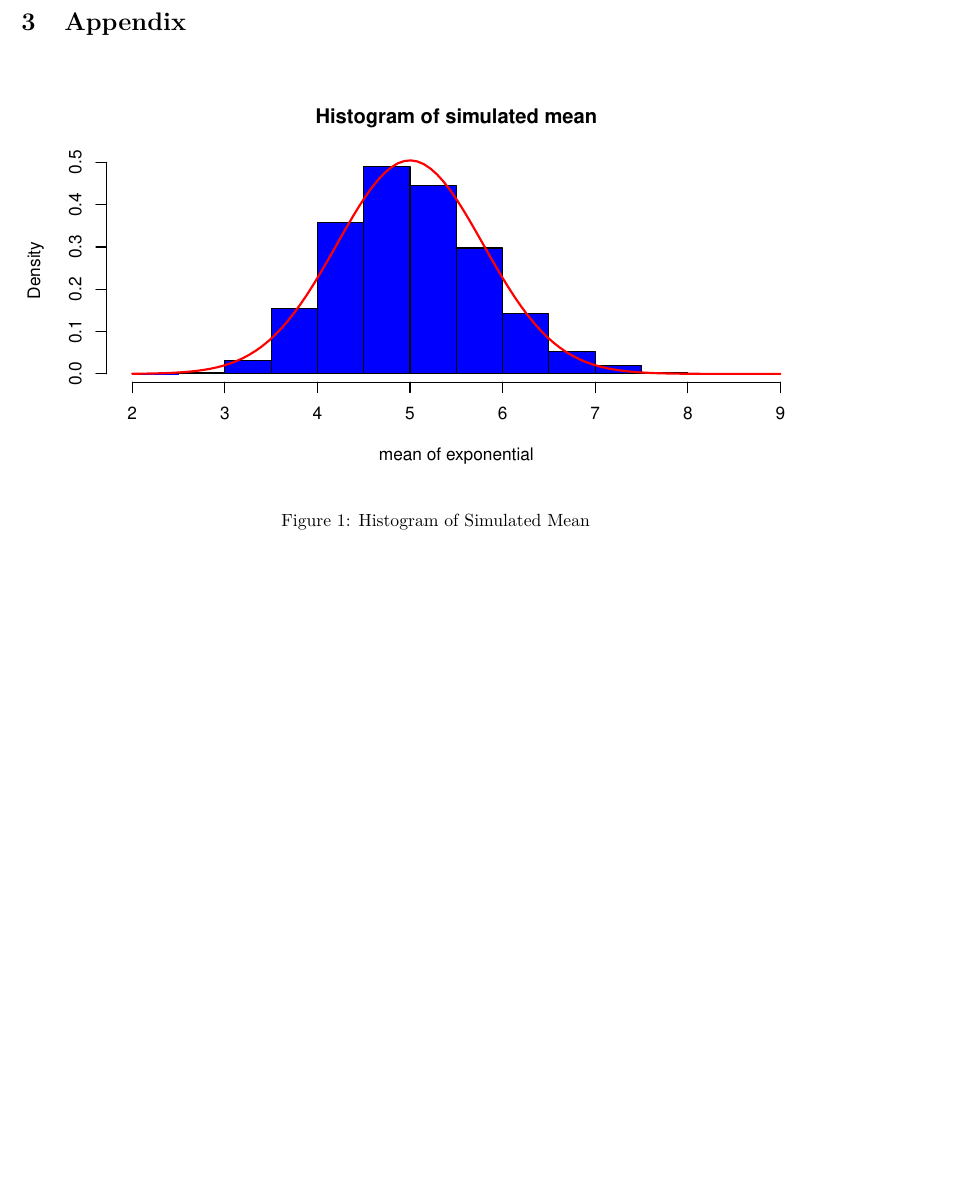
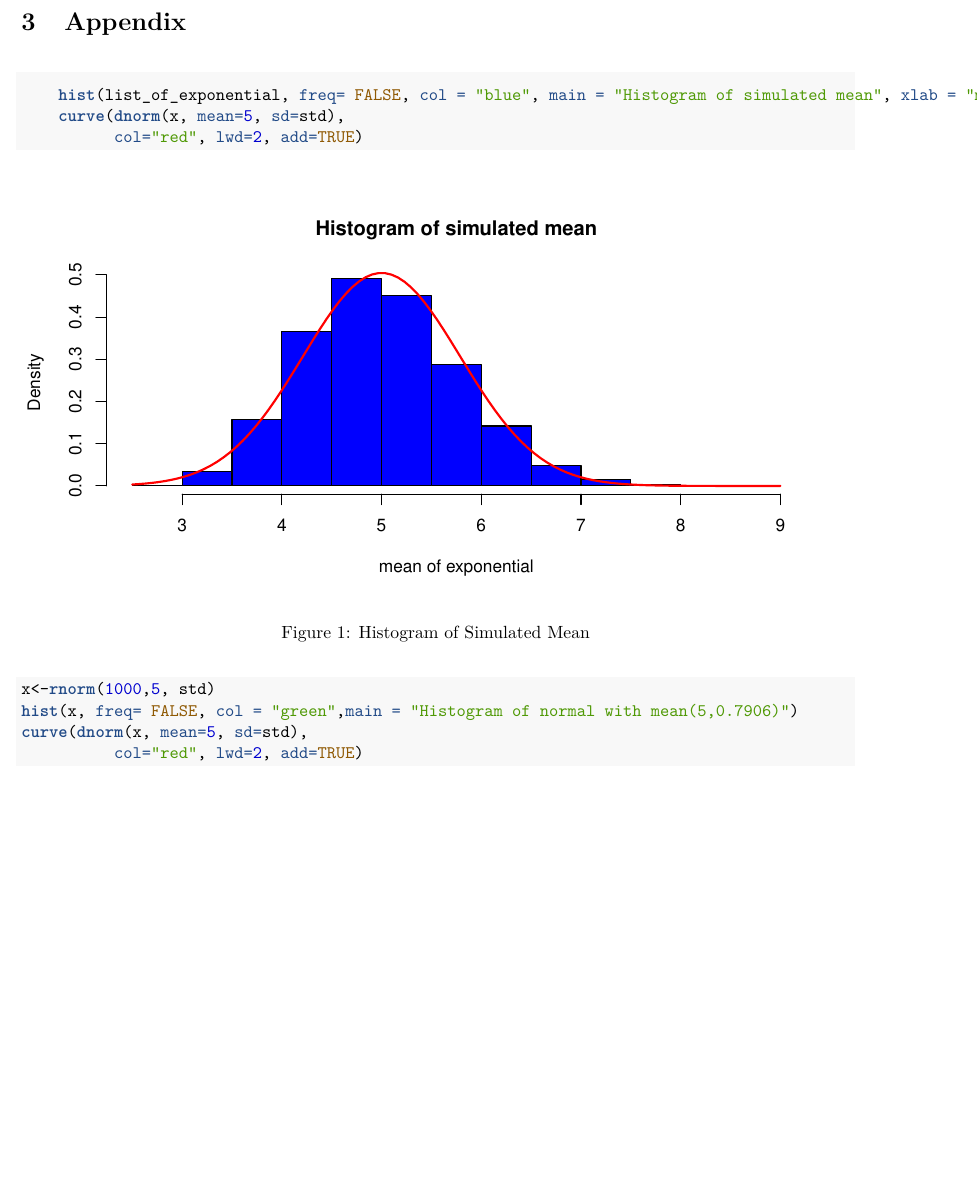
Before and after one commit to dresenhista/Ryerson-Advanced-Statistics, a LaTeX document (1-Inference/TCL and Convergence/TCL_Convergence.tex): part of page 3 of 4, cut so that both start at the same text, the shorter picture padded with empty space. Compiled offline with pdfLaTeX.

Commit message:
Include the r code for the TCL and convergence file

```diff
--- a/1-Inference/TCL and Convergence/TCL_Convergence.tex
+++ b/1-Inference/TCL and Convergence/TCL_Convergence.tex
@@ -193,11 +206,28 @@ converges to the distribution mean.
 
 \section{Appendix}\label{appendix}
 
+\begin{Shaded}
+\begin{Highlighting}[]
+    \KeywordTok{hist}\NormalTok{(list_of_exponential, }\DataTypeTok{freq=} \OtherTok{FALSE}\NormalTok{, }\DataTypeTok{col =} \StringTok{"blue"}\NormalTok{, }\DataTypeTok{main =} \StringTok{"Histogram of simulated mean"}\NormalTok{, }\DataTypeTok{xlab =} \StringTok{"mean of exponential"}\NormalTok{)}
+    \KeywordTok{curve}\NormalTok{(}\KeywordTok{dnorm}\NormalTok{(x, }\DataTypeTok{mean=}\DecValTok{5}\NormalTok{, }\DataTypeTok{sd=}\NormalTok{std), }
+          \DataTypeTok{col=}\StringTok{"red"}\NormalTok{, }\DataTypeTok{lwd=}\DecValTok{2}\NormalTok{, }\DataTypeTok{add=}\OtherTok{TRUE}\NormalTok{)}
+\end{Highlighting}
+\end{Shaded}
+
 \begin{figure}[htbp]
 \centering
 \includegraphics{TCL_Convergence_files/figure-latex/unnamed-chunk-6-1.pdf}
 \caption{Histogram of Simulated Mean}
 \end{figure}
+
+\begin{Shaded}
+\begin{Highlighting}[]
+\NormalTok{x<-}\KeywordTok{rnorm}\NormalTok{(}\DecValTok{1000}\NormalTok{,}\DecValTok{5}\NormalTok{, std) }
+\KeywordTok{hist}\NormalTok{(x, }\DataTypeTok{freq=} \OtherTok{FALSE}\NormalTok{, }\DataTypeTok{col =} \StringTok{"green"}\NormalTok{,}\DataTypeTok{main =} \StringTok{"Histogram of normal with mean(5,0.7906)"}\NormalTok{)}
+\KeywordTok{curve}\NormalTok{(}\KeywordTok{dnorm}\NormalTok{(x, }\DataTypeTok{mean=}\DecValTok{5}\NormalTok{, }\DataTypeTok{sd=}\NormalTok{std), }
+          \DataTypeTok{col=}\StringTok{"red"}\NormalTok{, }\DataTypeTok{lwd=}\DecValTok{2}\NormalTok{, }\DataTypeTok{add=}\OtherTok{TRUE}\NormalTok{)}
+\end{Highlighting}
+\end{Shaded}
 
 \begin{figure}[htbp]
 \centering
```
Also changed, not shown: 1-Inference/TCL and Convergence/TCL_Convergence.pdf, 1-Inference/TCL and Convergence/TCL_Convergence_files/figure-latex/unnamed-chunk-6-1.pdf, 1-Inference/TCL and Convergence/TCL_Convergence_files/figure-latex/unnamed-chunk-7-1.pdf, 1-Inference/TCL and Convergence/TCL_Convergence.tex (19 more changed lines), 1 other file.
